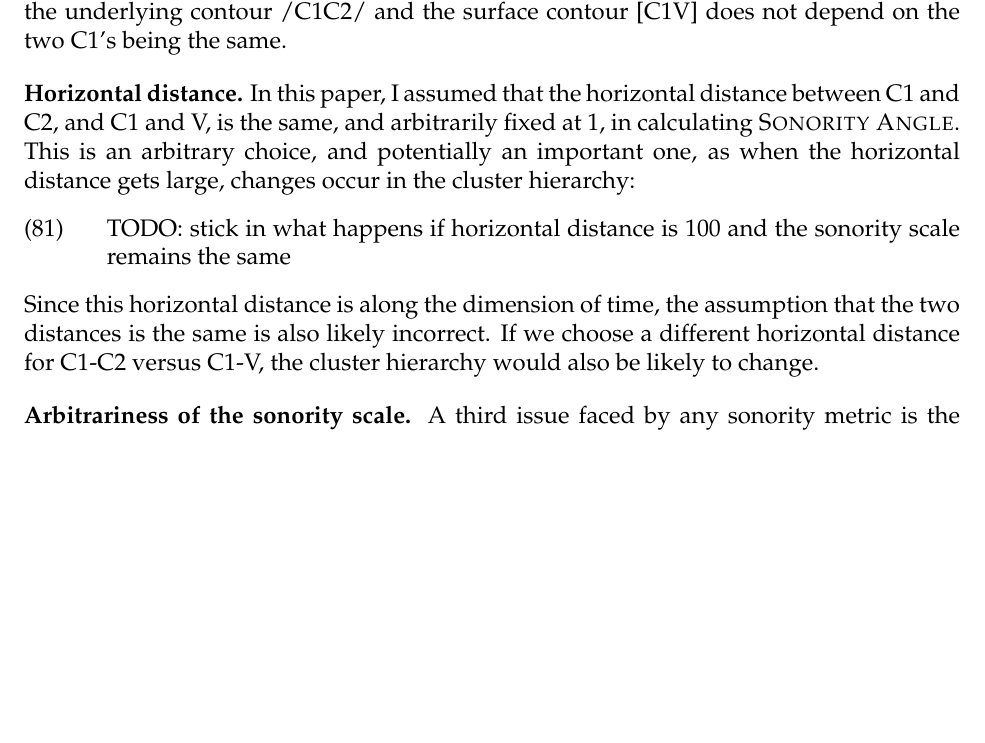
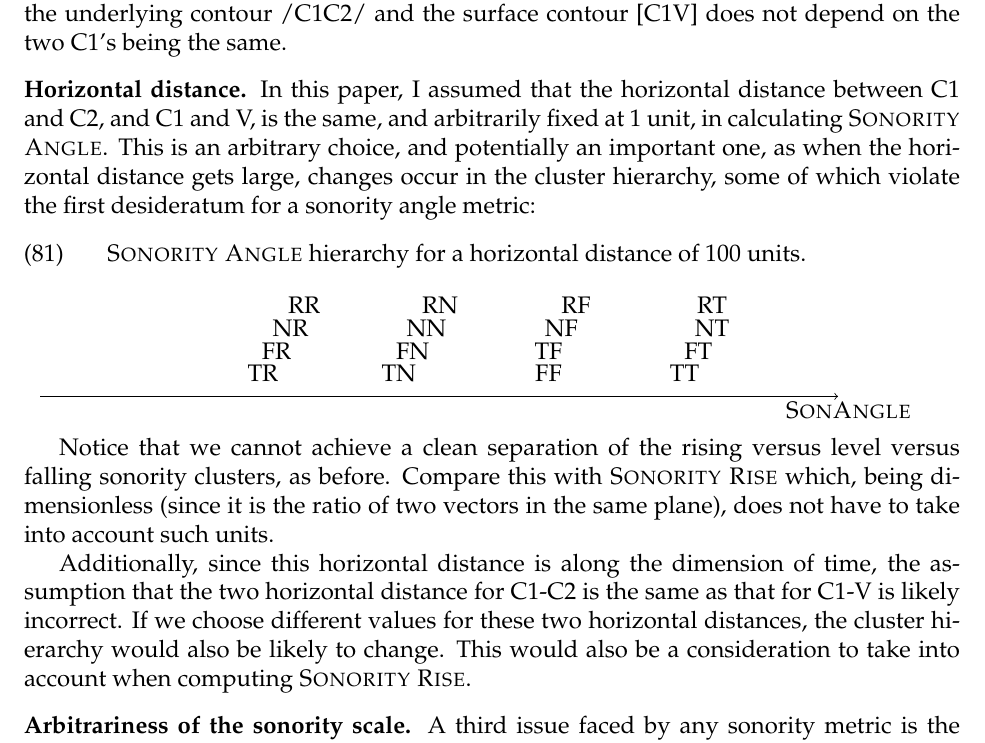
Before and after one commit to michelleful/SonorityAngle, a LaTeX paper (paper.tex): part of page 38 of 43, cut so that both start at the same text, the shorter picture padded with empty space. Compiled offline with pdfLaTeX; an older LaTeX class or package is replaced by its successor.

Commit message:
Added horizontal distance discussion

```diff
--- a/paper.tex
+++ b/paper.tex
@@ -1475,11 +1475,38 @@ It is of course possible to define the angle as whatever is made by the intersec
 
 \bigskip
 
-\noindent {\bf Horizontal distance.} In this paper, I assumed that the horizontal distance between C1 and C2, and C1 and V, is the same, and arbitrarily fixed at 1, in calculating {\sc Sonority Angle}. This is an arbitrary choice, and potentially an important one, as when the horizontal distance gets large, changes occur in the cluster hierarchy:
-
-\ex. TODO: stick in what happens if horizontal distance is 100 and the sonority scale remains the same
-
-Since this horizontal distance is along the dimension of time, the assumption that the two distances is the same is also likely incorrect. If we choose a different horizontal distance for C1-C2 versus C1-V, the cluster hierarchy would also be likely to change.
+\noindent {\bf Horizontal distance.} In this paper, I assumed that the horizontal distance between C1 and C2, and C1 and V, is the same, and arbitrarily fixed at 1 unit, in calculating {\sc Sonority Angle}. This is an arbitrary choice, and potentially an important one, as when the horizontal distance gets large, changes occur in the cluster hierarchy, some of which violate the first desideratum for a sonority angle metric:
+
+\ex. {\sc Sonority Angle} hierarchy for a horizontal distance of 100 units.
+
+\begin{tikzpicture}[scale=0.8,shorten >=1pt,->]
+  \node (RT) at (0.04998833883*300,1.5)   {RT};
+  \node (NT) at (0.04998833883*300,1.0)  {NT};
+  \node (FT) at (0.04897835381*300,0.5)  {FT}; %0.04997835381
+  \node (TT) at (0.0479583957219*300,0)     {TT}; %0.0499583957219
+  \node (RF) at (0.0399946679463*300,1.5)     {RF};
+  \node (NF) at (0.038906715435*300,1.0)  {NF}; %0.0399906715435
+  \node (TF) at (0.0379587290353*300,0.5)   {TF}; %0.0399587290353
+  \node (FF) at (0.0379587290353*300,0)   {FF};%0.0399587290353
+  \node (RN) at (0.0299970006598*300,1.5)   {RN};
+  \node (NN) at (0.0289910048569*300,1.0)   {NN}; %0.0299910048569
+  \node (FN) at (0.0279790204366*300,0.5)  {FN}; %0.0299790204366
+  \node (TN) at (0.0269610617488*300,0)   {TN}; %0.0299610617488
+  \node (RR) at (0.0199973339732*300,1.5)  {RR}; %
+  \node (NR) at (0.0189913381702*300,1.0)  {NR}; %0.0199913381702
+  \node (FR) at (0.0179813531501*300,0.5)   {FR};%0.0199813531501
+  \node (TR) at (0.0169673908651*300,0)   {TR}; %0.0199673908651
+  % axis
+  \node (axisstart) at (0.0,-0.5) {};
+  \node (axisend)   at (0.06*300,-0.5) {};
+  \draw (axisstart) -- (axisend);
+  \node  (0point) at (0.0,0) {};
+  \node (xaxislabel) at (0.06*300,-0.8) {\textsc{SonAngle}};
+\end{tikzpicture}
+
+Notice that we cannot achieve a clean separation of the rising versus level versus falling sonority clusters, as before. Compare this with {\sc Sonority Rise} which, being dimensionless (since it is the ratio of two vectors in the same plane), does not have to take into account such units.
+
+Additionally, since this horizontal distance is along the dimension of time, the assumption that the two horizontal distance for C1-C2 is the same as that for C1-V is likely incorrect. If we choose different values for these two horizontal distances, the cluster hierarchy would also be likely to change. This would also be a consideration to take into account when computing {\sc Sonority Rise}.
 
 \bigskip
 
```
Also changed, not shown: paper.pdf.
